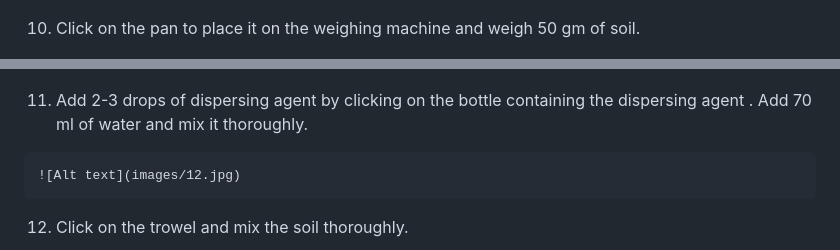
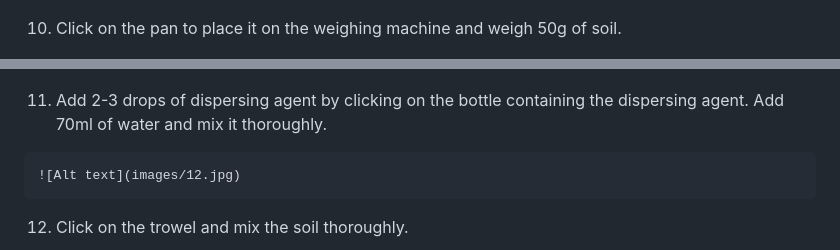
Before and after one commit to virtual-labs/exp-particle-size-distribution-nitk, a Markdown page: experiment/procedure.md, 2 parts joined by grey strips. Rendered like a GitHub page.

Commit message:
contents updated

```diff
--- a/experiment/procedure.md
+++ b/experiment/procedure.md
@@ -36,11 +36,11 @@
 
     ![Alt text](images/10.JPG)
 
-10. Click on the pan to place it on the weighing machine and weigh 50 gm of soil.
+10. Click on the pan to place it on the weighing machine and weigh 50g of soil.
 
     ![Alt text](images/11.jpg)
 
-11.  Add 2-3 drops of dispersing agent by clicking on the bottle containing the dispersing agent . Add 70 ml of water and mix it thoroughly.
+11.  Add 2-3 drops of dispersing agent by clicking on the bottle containing the dispersing agent. Add 70ml of water and mix it thoroughly.
 
     ![Alt text](images/12.jpg)
 
```
Also changed, not shown: other parts of experiment/procedure.md (+1 -1 lines).
